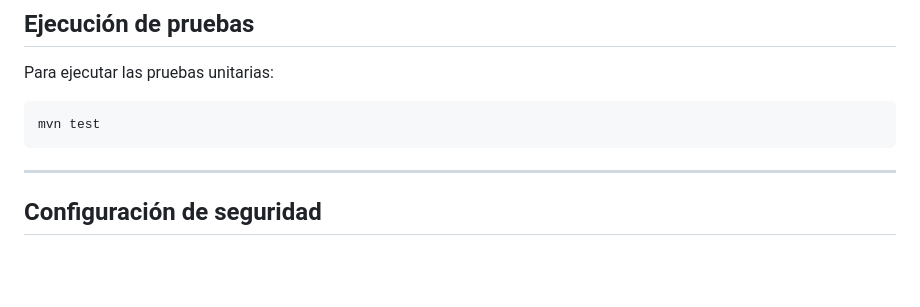
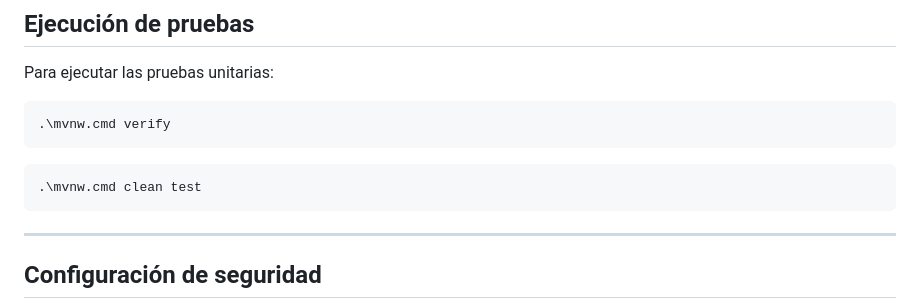
Before and after one commit to Maamartinezr/Backend-II_Sumativa_S6_Grupo5, a Markdown page: README.md, the part around the change. Drawn GitHub-style; blank space fills up the shorter version.

Commit message:
Modify test command to use mvnw.cmd
Update command for running unit tests in README

````diff
--- a/README.md
+++ b/README.md
@@ -264,7 +264,11 @@ com.minimarket.MinimarketApplication
 Para ejecutar las pruebas unitarias:
 
 ```bash
-mvn test
+.\mvnw.cmd verify
+```
+
+```bash
+.\mvnw.cmd clean test
 ```
 
 ---
````
